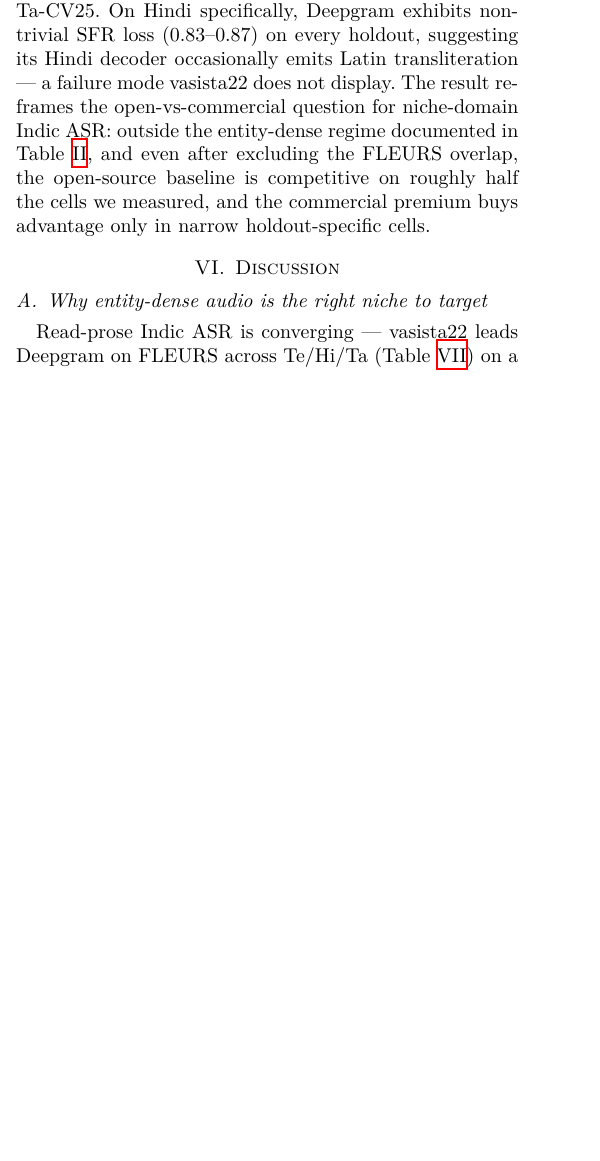
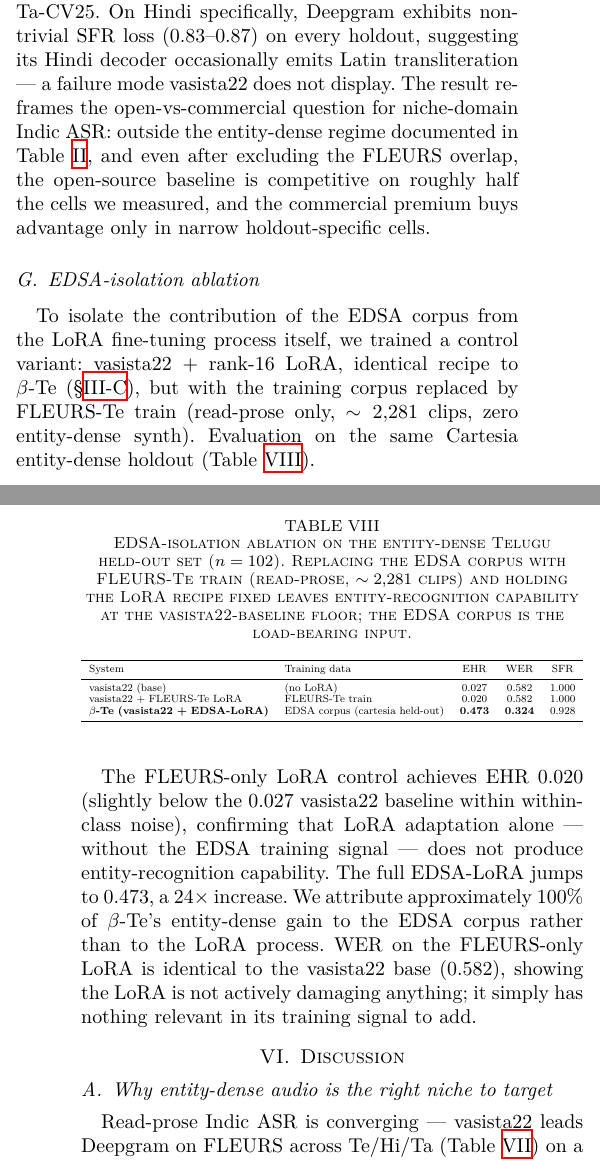
Before and after one commit to praxelhq/stt-flywheel, a LaTeX paper (paper/stt_flywheel/stt_flywheel.tex): part of one column of page 6 of 8 before the commit and two parts of the columns of pages 6 and 7 of 9 after it, the two joined at a grey line, cut so that both start at the same text, the shorter picture padded with empty space. The pictures show the PDF file paper/stt_flywheel/stt_flywheel.pdf that the author committed with the source.

Commit message:
Add EDSA-isolation ablation (Table 7): EDSA contributes ~100% of entity-dense gain

```diff
--- a/paper/stt_flywheel/stt_flywheel.tex
+++ b/paper/stt_flywheel/stt_flywheel.tex
@@ -374,6 +374,28 @@ Lang & Holdout & \multicolumn{2}{c}{vasista22} & \multicolumn{2}{c}{Deepgram} \\
 
 On read-prose holdouts not in vasista22's training corpus, the open-source SOTA wins or ties commercial Deepgram on three of the six relevant cells (Hi-CV25, Te-IV, Ta-IV); CV25-Hi shows the largest open-vs-commercial gap (vasista22 $0.278$ vs Deepgram $0.363$). The FLEURS sweep across Te/Hi/Ta is also reported in Table~\ref{tab:os_vs_commercial}, but vasista22's training corpus includes FLEURS train+dev~\cite{vasista22}, so those three cells overlap with its training distribution and are not a clean head-to-head. Excluding the FLEURS row, vasista22 wins or ties on Hi-CV25, Te-IV, Ta-IV; Deepgram wins on Te-CV25, Hi-IV, Ta-CV25. On Hindi specifically, Deepgram exhibits non-trivial SFR loss ($0.83$--$0.87$) on every holdout, suggesting its Hindi decoder occasionally emits Latin transliteration --- a failure mode vasista22 does not display. The result reframes the open-vs-commercial question for niche-domain Indic ASR: outside the entity-dense regime documented in Table~\ref{tab:entity_dense_te}, and even after excluding the FLEURS overlap, the open-source baseline is competitive on roughly half the cells we measured, and the commercial premium buys advantage only in narrow holdout-specific cells.
 
+\subsection{EDSA-isolation ablation}\label{sec:edsa_ablation}
+
+To isolate the contribution of the EDSA corpus from the LoRA fine-tuning process itself, we trained a control variant: vasista22 + rank-16 LoRA, identical recipe to $\beta$-Te (\S\ref{sec:lora}), but with the training corpus replaced by FLEURS-Te train (read-prose only, $\sim 2{,}281$ clips, zero entity-dense synth). Evaluation on the same Cartesia entity-dense holdout (Table~\ref{tab:edsa_ablation}).
+
+\begin{table}[t]
+\centering
+\caption{EDSA-isolation ablation on the entity-dense Telugu held-out set ($n=102$). Replacing the EDSA corpus with FLEURS-Te train (read-prose, $\sim 2{,}281$ clips) and holding the LoRA recipe fixed leaves entity-recognition capability at the vasista22-baseline floor; the EDSA corpus is the load-bearing input.}
+\label{tab:edsa_ablation}
+\resizebox{\columnwidth}{!}{%
+\begin{tabular}{llccc}
+\toprule
+System & Training data & EHR & WER & SFR \\
+\midrule
+vasista22 (base) & (no LoRA) & 0.027 & 0.582 & 1.000 \\
+vasista22 + FLEURS-Te LoRA & FLEURS-Te train & 0.020 & 0.582 & 1.000 \\
+\textbf{$\beta$-Te (vasista22 + EDSA-LoRA)} & EDSA corpus (cartesia held-out) & \textbf{0.473} & \textbf{0.324} & 0.928 \\
+\bottomrule
+\end{tabular}}
+\end{table}
+
+The FLEURS-only LoRA control achieves EHR $0.020$ (slightly below the $0.027$ vasista22 baseline within within-class noise), confirming that LoRA adaptation alone --- without the EDSA training signal --- does not produce entity-recognition capability. The full EDSA-LoRA jumps to $0.473$, a $24\times$ increase. We attribute approximately 100\% of $\beta$-Te's entity-dense gain to the EDSA corpus rather than to the LoRA process. WER on the FLEURS-only LoRA is identical to the vasista22 base ($0.582$), showing the LoRA is not actively damaging anything; it simply has nothing relevant in its training signal to add.
+
 \section{Discussion}\label{sec:discussion}
 
 \subsection{Why entity-dense audio is the right niche to target}
```
Also changed, not shown: paper/stt_flywheel/stt_flywheel.pdf, paper/stt_flywheel/stt_flywheel.tex (8 more changed lines).
